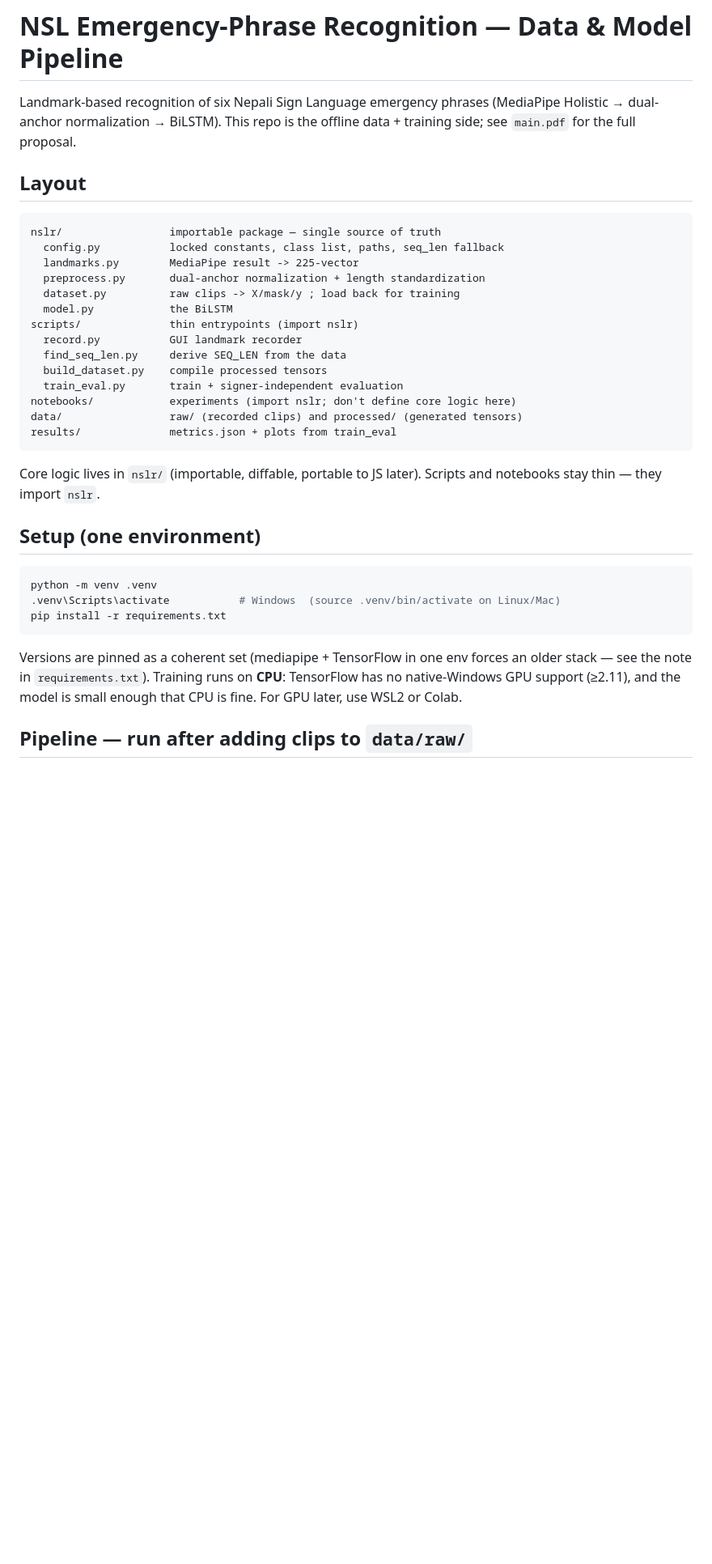
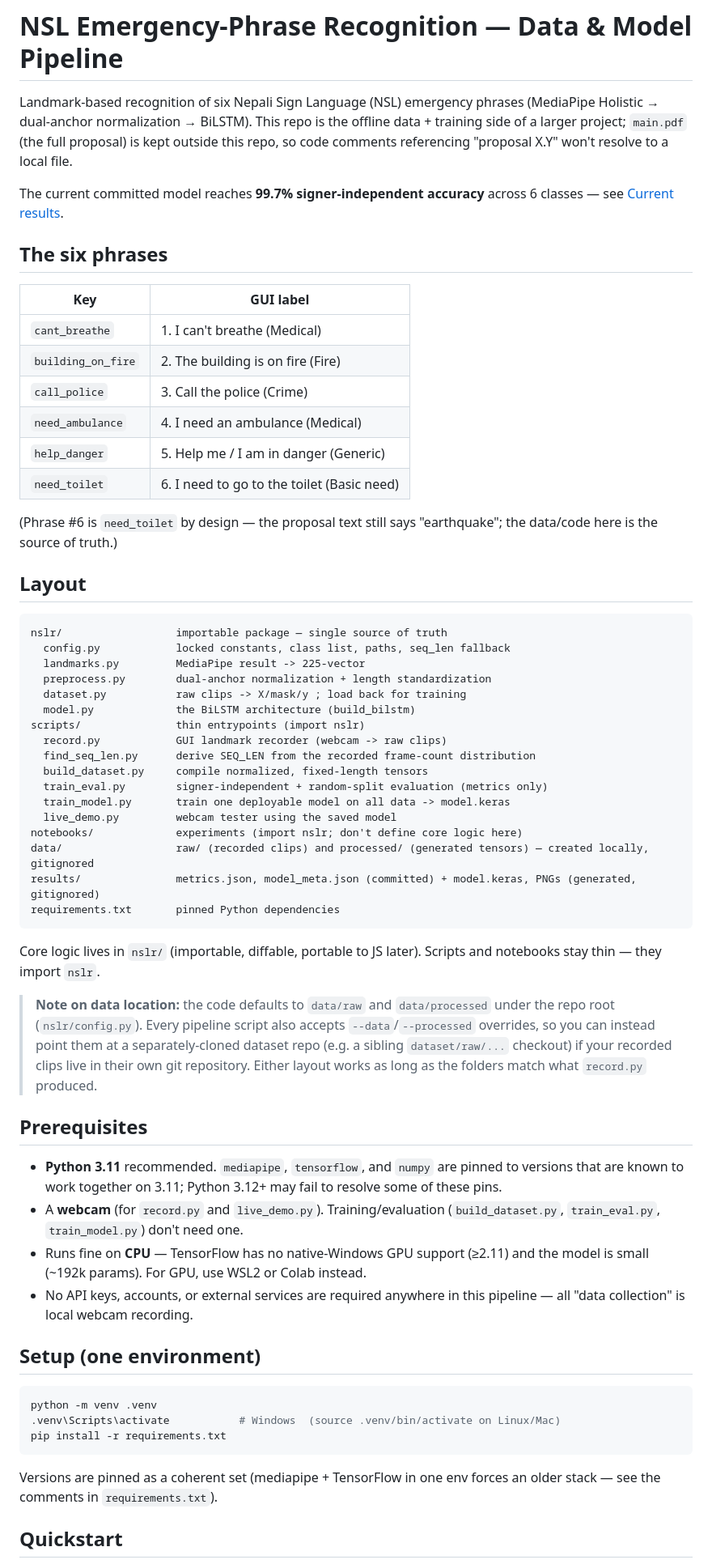
Before and after one commit to Minor-Project-NSL-Recognition/Data-Collection-Pipeline, a Markdown page: README.md, the part around one of its changes. Shown at 81% size. Rendered like a GitHub page; blank space fills up the shorter version.

````diff
--- a/README.md
+++ b/README.md
@@ -1,30 +1,72 @@
 # NSL Emergency-Phrase Recognition — Data & Model Pipeline
 
-Landmark-based recognition of six Nepali Sign Language emergency phrases
+Landmark-based recognition of six Nepali Sign Language (NSL) emergency phrases
 (MediaPipe Holistic → dual-anchor normalization → BiLSTM). This repo is the
-offline data + training side; see `main.pdf` for the full proposal.
+offline data + training side of a larger project; `main.pdf` (the full
+proposal) is kept outside this repo, so code comments referencing "proposal
+X.Y" won't resolve to a local file.
+
+The current committed model reaches **99.7% signer-independent accuracy**
+across 6 classes — see [Current results](#current-results).
+
+## The six phrases
+
+| Key | GUI label |
+|---|---|
+| `cant_breathe` | 1. I can't breathe (Medical) |
+| `building_on_fire` | 2. The building is on fire (Fire) |
+| `call_police` | 3. Call the police (Crime) |
+| `need_ambulance` | 4. I need an ambulance (Medical) |
+| `help_danger` | 5. Help me / I am in danger (Generic) |
+| `need_toilet` | 6. I need to go to the toilet (Basic need) |
+
+(Phrase #6 is `need_toilet` by design — the proposal text still says
+"earthquake"; the data/code here is the source of truth.)
 
 ## Layout
 
 ```
-nslr/                 importable package — single source of truth
-  config.py           locked constants, class list, paths, seq_len fallback
-  landmarks.py        MediaPipe result -> 225-vector
-  preprocess.py       dual-anchor normalization + length standardization
-  dataset.py          raw clips -> X/mask/y ; load back for training
-  model.py            the BiLSTM
-scripts/              thin entrypoints (import nslr)
-  record.py           GUI landmark recorder
-  find_seq_len.py     derive SEQ_LEN from the data
-  build_dataset.py    compile processed tensors
-  train_eval.py       train + signer-independent evaluation
-notebooks/            experiments (import nslr; don't define core logic here)
-data/                 raw/ (recorded clips) and processed/ (generated tensors)
-results/              metrics.json + plots from train_eval
+nslr/                  importable package — single source of truth
+  config.py            locked constants, class list, paths, seq_len fallback
+  landmarks.py         MediaPipe result -> 225-vector
+  preprocess.py        dual-anchor normalization + length standardization
+  dataset.py           raw clips -> X/mask/y ; load back for training
+  model.py             the BiLSTM architecture (build_bilstm)
+scripts/               thin entrypoints (import nslr)
+  record.py            GUI landmark recorder (webcam -> raw clips)
+  find_seq_len.py      derive SEQ_LEN from the recorded frame-count distribution
+  build_dataset.py     compile normalized, fixed-length tensors
+  train_eval.py        signer-independent + random-split evaluation (metrics only)
+  train_model.py       train one deployable model on all data -> model.keras
+  live_demo.py         webcam tester using the saved model
+notebooks/             experiments (import nslr; don't define core logic here)
+data/                  raw/ (recorded clips) and processed/ (generated tensors) — created locally, gitignored
+results/               metrics.json, model_meta.json (committed) + model.keras, PNGs (generated, gitignored)
+requirements.txt       pinned Python dependencies
 ```
 
 Core logic lives in `nslr/` (importable, diffable, portable to JS later). Scripts
 and notebooks stay thin — they import `nslr`.
+
+> **Note on data location:** the code defaults to `data/raw` and
+> `data/processed` under the repo root (`nslr/config.py`). Every pipeline
+> script also accepts `--data`/`--processed` overrides, so you can instead
+> point them at a separately-cloned dataset repo (e.g. a sibling
+> `dataset/raw/...` checkout) if your recorded clips live in their own git
+> repository. Either layout works as long as the folders match what
+> `record.py` produced.
+
+## Prerequisites
+
+- **Python 3.11** recommended. `mediapipe`, `tensorflow`, and `numpy` are
+  pinned to versions that are known to work together on 3.11; Python 3.12+
+  may fail to resolve some of these pins.
+- A **webcam** (for `record.py` and `live_demo.py`). Training/evaluation
+  (`build_dataset.py`, `train_eval.py`, `train_model.py`) don't need one.
+- Runs fine on **CPU** — TensorFlow has no native-Windows GPU support (≥2.11)
+  and the model is small (~192k params). For GPU, use WSL2 or Colab instead.
+- No API keys, accounts, or external services are required anywhere in this
+  pipeline — all "data collection" is local webcam recording.
 
 ## Setup (one environment)
 
@@ -34,10 +76,8 @@ python -m venv .venv
 pip install -r requirements.txt
 ```
 
-Versions are pinned as a coherent set (mediapipe + TensorFlow in one env forces an
-older stack — see the note in `requirements.txt`). Training runs on **CPU**:
-TensorFlow has no native-Windows GPU support (≥2.11), and the model is small
-enough that CPU is fine. For GPU later, use WSL2 or Colab.
+Versions are pinned as a coherent set (mediapipe + TensorFlow in one env forces
+an older stack — see the comments in `requirements.txt`).
 
-## Pipeline — run after adding clips to `data/raw/`
+## Quickstart
 
````
Also changed, not shown: other parts of README.md (+132 -26 lines).
